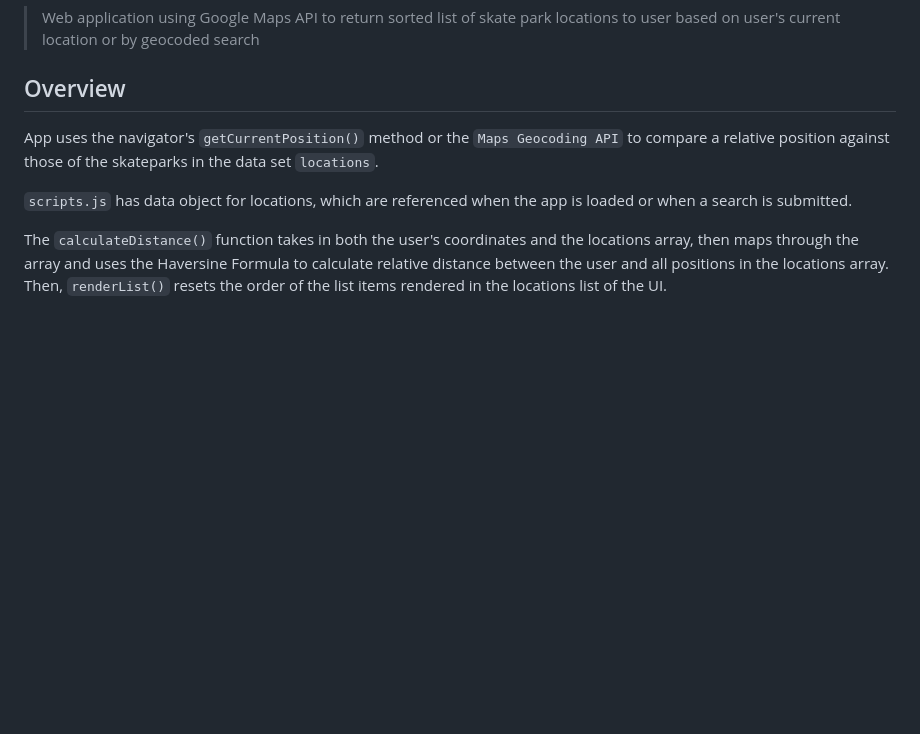
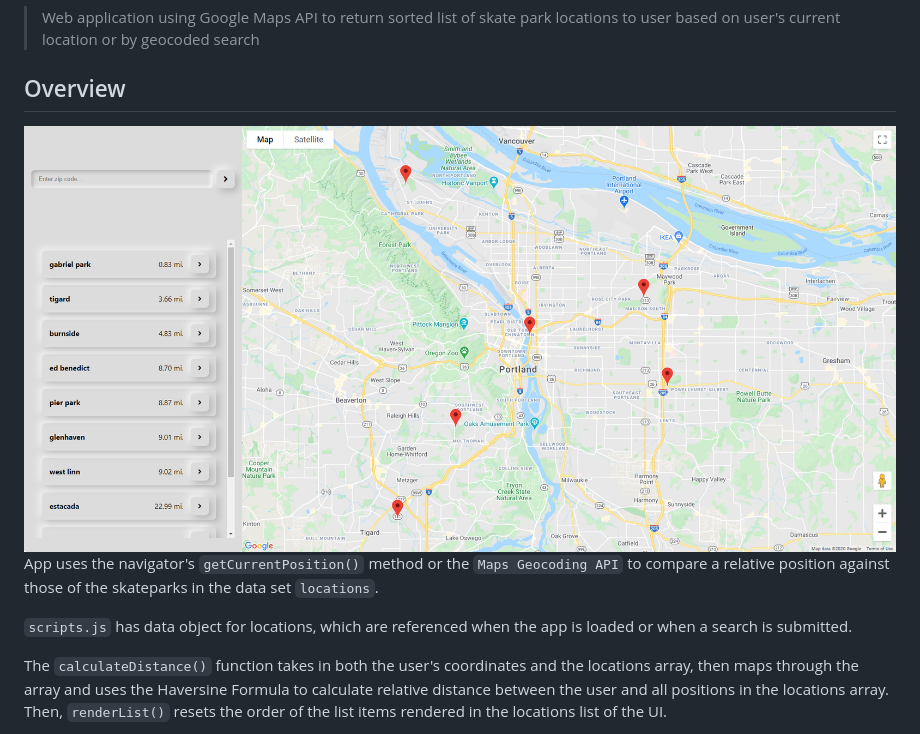
Before and after one commit to brianwbeal/skatepark-locator, a Markdown page: README.md, the part around the change. GitHub-like rendering; pictures changed too: skatepark-screencap.png (added); blank space fills up the shorter version.

Commit message:
add image to README

```diff
--- a/README.md
+++ b/README.md
@@ -3,6 +3,8 @@
 > Web application using Google Maps API to return sorted list of skate park locations to user based on user's current location or by geocoded search
 
 ## Overview
+
+<img src="./skatepark-screencap.png">
 
 App uses the navigator's <code>getCurrentPosition()</code> method or the <code>Maps Geocoding API</code> to compare a relative position against those of the skateparks in the data set <code>locations</code>.
 
```
